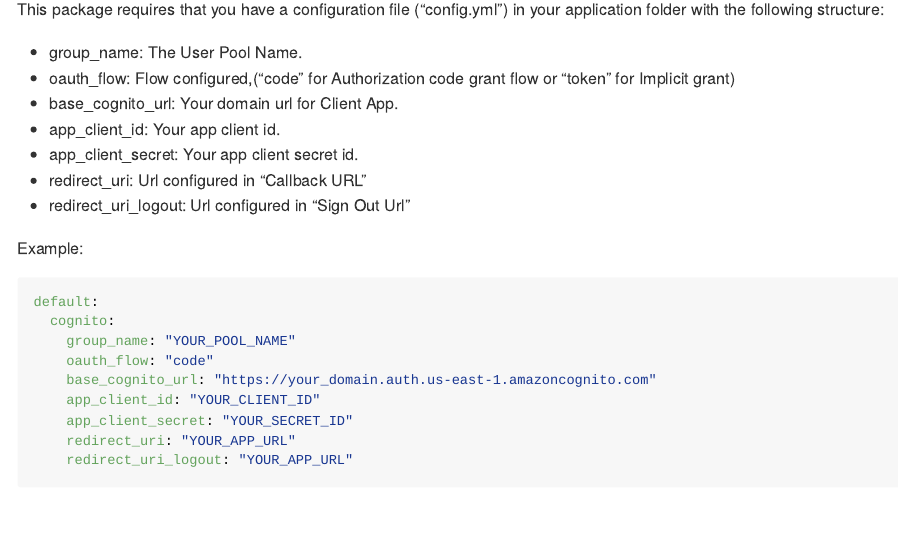
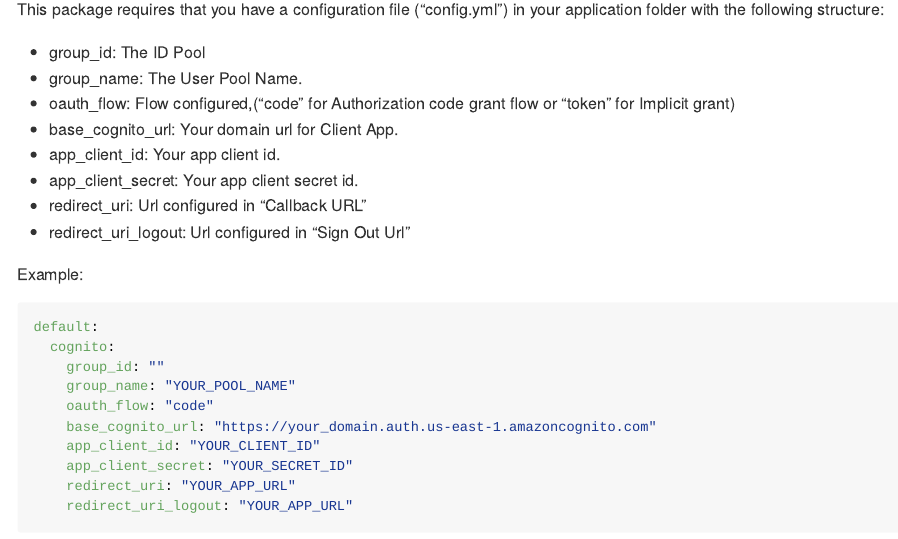
Before and after one commit to chi2labs/cognitoR, an R Markdown document (README.Rmd): the page in a window 1100 px wide, from 2380 px down. The pictures show the output file README.md that the author committed with the source, drawn offline in the style of GitHub; badge pictures from the web are left out.

Commit message:
#16 Add pool id as required.

````diff
--- a/README.Rmd
+++ b/README.Rmd
@@ -120,6 +120,7 @@
 
 This package requires that you have a configuration file ("config.yml") in your application folder with the following structure:
 
+- group_id: The ID Pool
 - group_name: The User Pool Name.
 - oauth_flow: Flow configured,("code" for Authorization code grant flow or "token" for Implicit grant)
 - base_cognito_url: Your domain url for Client App.
@@ -132,6 +133,7 @@
 ```yml
 default:
   cognito:
+    group_id: ""
     group_name: "YOUR_POOL_NAME"
     oauth_flow: "code"
     base_cognito_url: "https://your_domain.auth.us-east-1.amazoncognito.com"
--- a/inst/sample_config.yml
+++ b/inst/sample_config.yml
@@ -1,6 +1,7 @@
 default:
   cognito:
     group_name: "cognitoR"
+    group_id: ""
     oauth_flow: "code"
     base_cognito_url: "https://cognitoR.auth.us-east-2.amazoncognito.com"
     app_client_id: ""
````
Also changed, not shown: R/get_config.R (+1 -0 lines), README.md.
